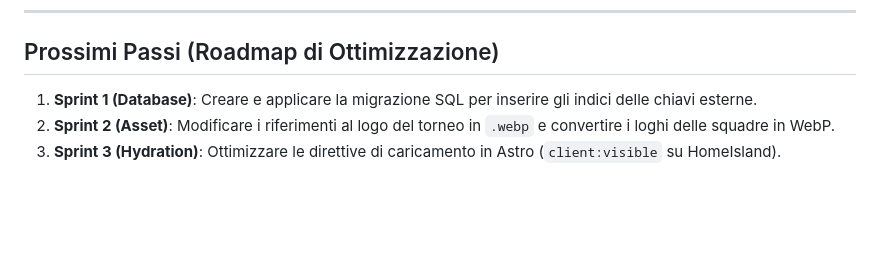
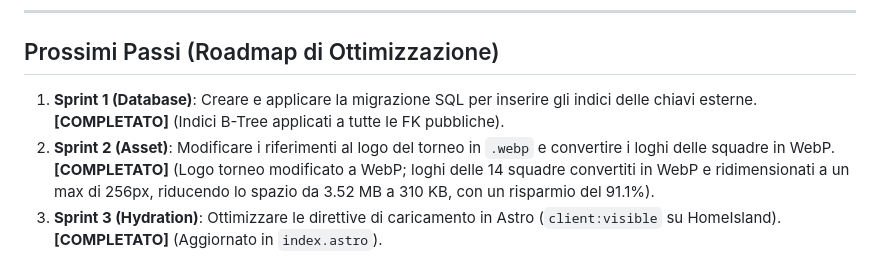
Before and after one commit to SimoFerre98/The-Cage, a Markdown page: backlog/04_risultati_analisi_performance.md, the part around the change. Rendered like a GitHub page; blank space fills up the shorter version.

Commit message:
docs: mark optimization roadmap sprints as completed

```diff
--- a/backlog/04_risultati_analisi_performance.md
+++ b/backlog/04_risultati_analisi_performance.md
@@ -72,6 +72,6 @@ Il browser deve bloccare il rendering e scaricare, parsare ed eseguire l'intero
 
 ## Prossimi Passi (Roadmap di Ottimizzazione)
 
-1. **Sprint 1 (Database)**: Creare e applicare la migrazione SQL per inserire gli indici delle chiavi esterne.
-2. **Sprint 2 (Asset)**: Modificare i riferimenti al logo del torneo in `.webp` e convertire i loghi delle squadre in WebP.
-3. **Sprint 3 (Hydration)**: Ottimizzare le direttive di caricamento in Astro (`client:visible` su HomeIsland).
+1. **Sprint 1 (Database)**: Creare e applicare la migrazione SQL per inserire gli indici delle chiavi esterne. **[COMPLETATO]** (Indici B-Tree applicati a tutte le FK pubbliche).
+2. **Sprint 2 (Asset)**: Modificare i riferimenti al logo del torneo in `.webp` e convertire i loghi delle squadre in WebP. **[COMPLETATO]** (Logo torneo modificato a WebP; loghi delle 14 squadre convertiti in WebP e ridimensionati a un max di 256px, riducendo lo spazio da 3.52 MB a 310 KB, con un risparmio del 91.1%).
+3. **Sprint 3 (Hydration)**: Ottimizzare le direttive di caricamento in Astro (`client:visible` su HomeIsland). **[COMPLETATO]** (Aggiornato in `index.astro`).
```
